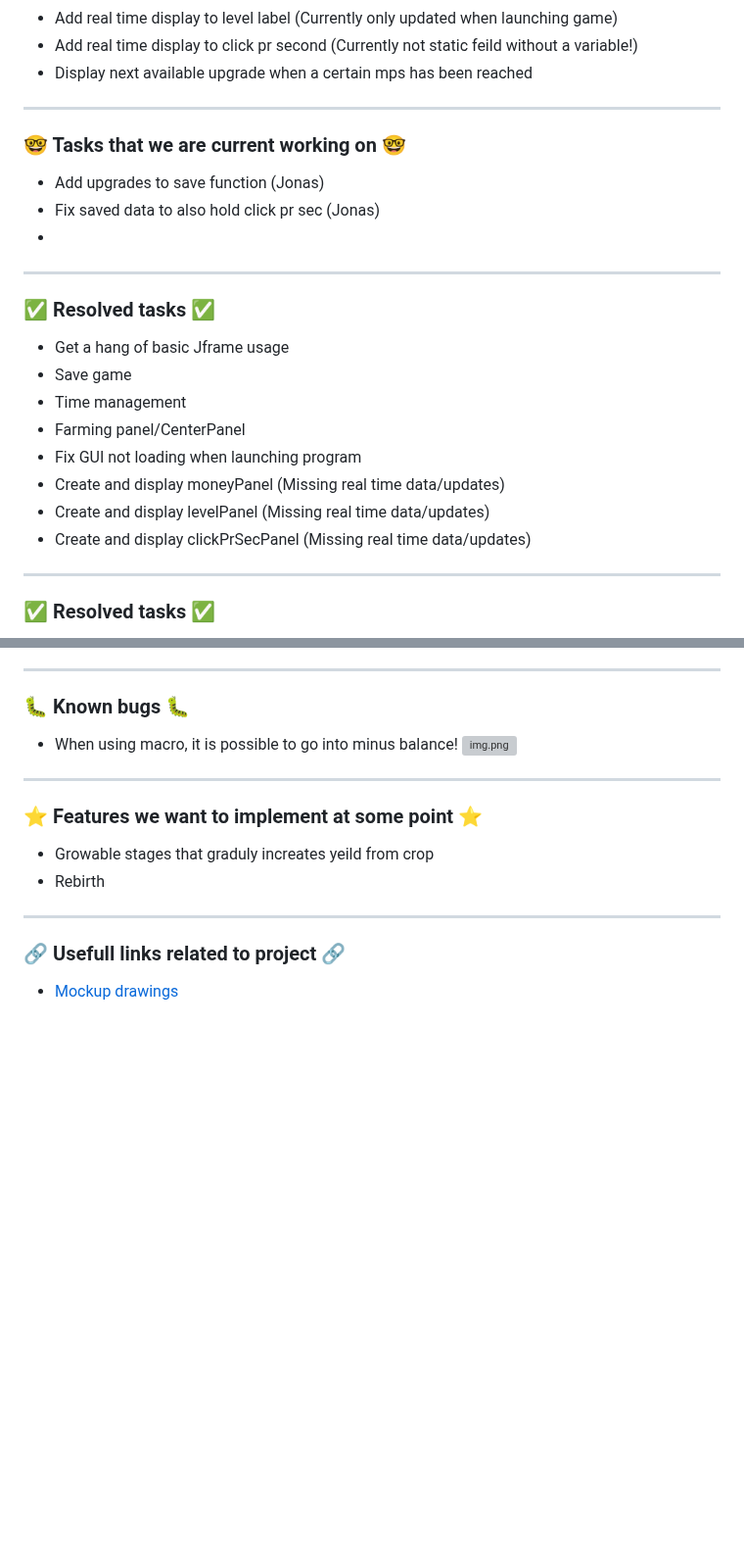
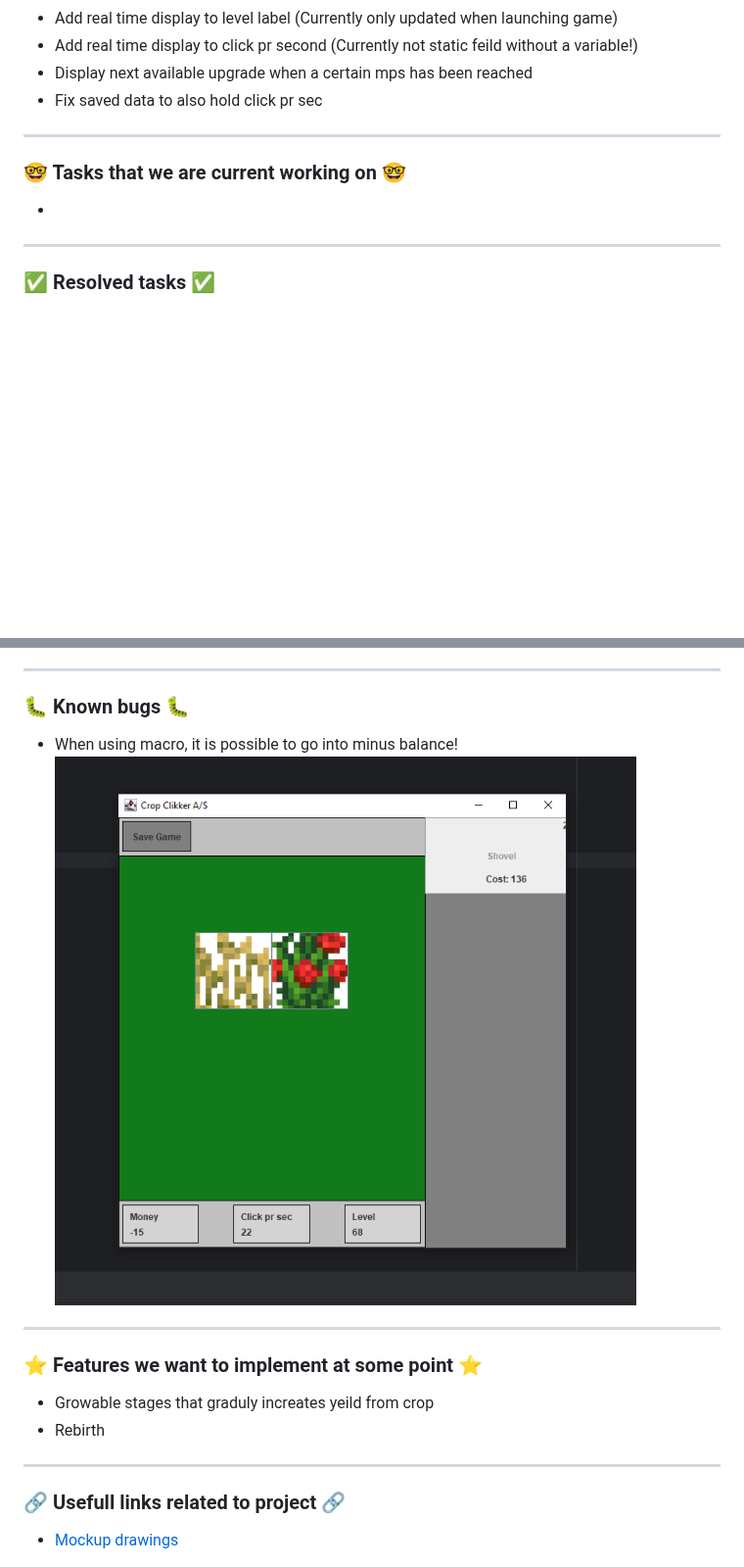
Before and after one commit to JonasChristoffersen/GameSideProject, a Markdown page: ReadMe.md, 2 parts joined by grey strips. Shown at 98% size. Drawn GitHub-style; pictures changed too: doc/BugImg/MinusBalance.png (added); blank space fills up the shorter version; grey boxes are pictures that could not be loaded.

Commit message:
Cooking some save logic

```diff
--- a/ReadMe.md
+++ b/ReadMe.md
@@ -20,26 +20,12 @@ The game we are developing is scoped to be a clicker/tycoon game. User should be
 - Add real time display to level label (Currently only updated when launching game)
 - Add real time display to click pr second (Currently not static feild without a variable!)
 - Display next available upgrade when a certain mps has been reached
+- Fix saved data to also hold click pr sec
 ---
 
 ### 🤓 Tasks that we are current working on 🤓
 
-- Add upgrades to save function (Jonas)
-- Fix saved data to also hold click pr sec (Jonas)
 -
-
----
-
-### ✅ Resolved tasks ✅
-
-- Get a hang of basic Jframe usage
-- Save game
-- Time management
-- Farming panel/CenterPanel
-- Fix GUI not loading when launching program
-- Create and display moneyPanel (Missing real time data/updates)
-- Create and display levelPanel (Missing real time data/updates)
-- Create and display clickPrSecPanel (Missing real time data/updates)
 
 ---
 
@@ -58,8 +44,7 @@ The game we are developing is scoped to be a clicker/tycoon game. User should be
 
 ### 🐛 Known bugs 🐛
 
-- When using macro, it is possible to go into minus balance! ![img.png](doc/BugImages/MinusBalance.png)
-
+- When using macro, it is possible to go into minus balance! ![MinusBalance.png](doc/BugImg/MinusBalance.png)
 ---
 
 ### ⭐ Features we want to implement at some point ⭐
```
